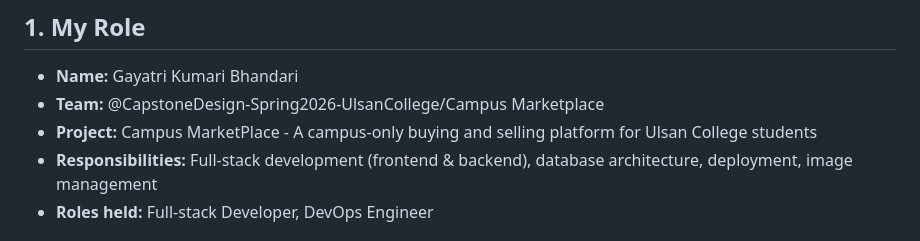
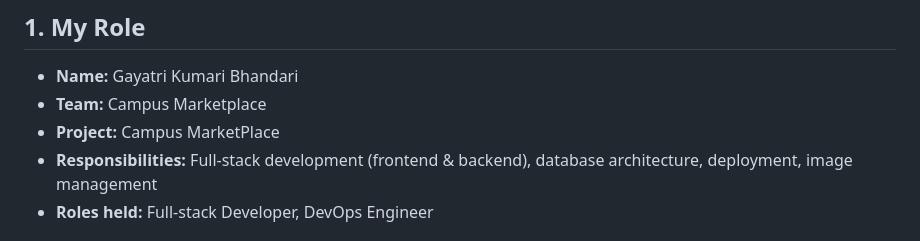
Before and after one commit to CapstoneDesign-Spring2026-UlsanCollege/campusMarketPlace, a Markdown page: portfolio/08-individual-portfolios/GAYATRI_KUMARI_BHANDARI.md, the part around the change. Drawn GitHub-style.

Commit message:
Update team and project details in portfolio

```diff
--- a/portfolio/08-individual-portfolios/GAYATRI_KUMARI_BHANDARI.md
+++ b/portfolio/08-individual-portfolios/GAYATRI_KUMARI_BHANDARI.md
@@ -3,8 +3,8 @@
 ## 1. My Role
 
 - **Name:** Gayatri Kumari Bhandari
-- **Team:** @CapstoneDesign-Spring2026-UlsanCollege/Campus Marketplace
-- **Project:** Campus MarketPlace - A campus-only buying and selling platform for Ulsan College students
+- **Team:** Campus Marketplace
+- **Project:** Campus MarketPlace
 - **Responsibilities:** Full-stack development (frontend & backend), database architecture, deployment, image management
 - **Roles held:** Full-stack Developer, DevOps Engineer
 
```
